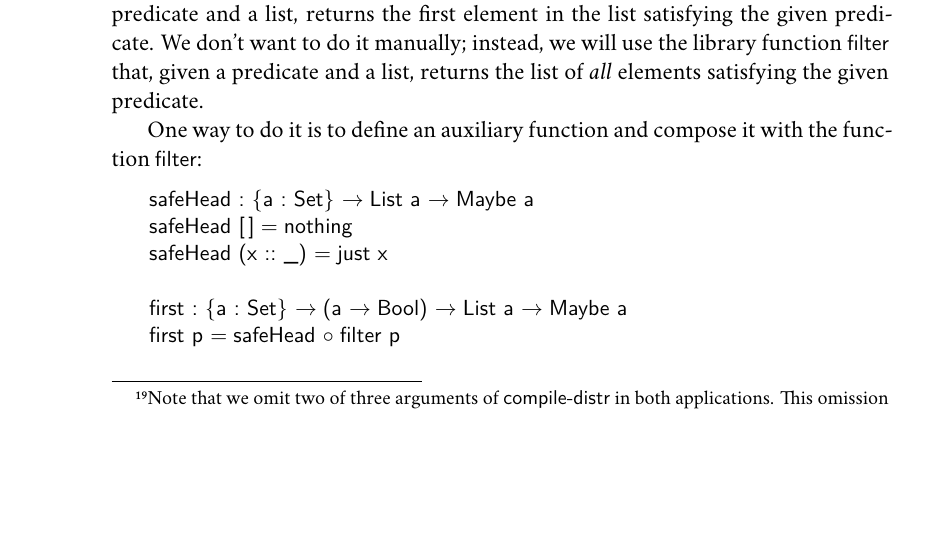
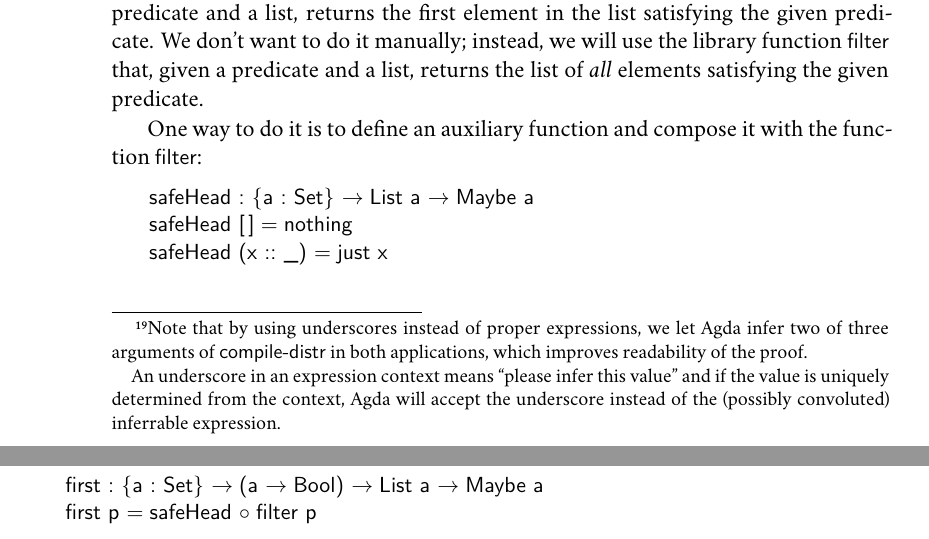
Before and after one commit to ziman/mgr-thesis, a LaTeX thesis (thesis.tex, which reads ch02-dependent-types.tex): part of page 20 of 22 before the commit and two parts of pages 20 and 21 of 22 after it, the two joined at a grey line, cut so that both start at the same text, the shorter picture padded with empty space. Compiled offline with XeLaTeX; a missing font is replaced by an installed copy or a similar font.

Commit message:
Underscores documented.

```diff
--- a/ch02-dependent-types.tex
+++ b/ch02-dependent-types.tex
@@ -903,9 +901,14 @@ Then we make two appeals to the lemma \ident{compile-distr}. Each usage of this
 lemma removes a part of the code sequence (exactly corresponding to an operand
 of the binary operator being compiled) and transforms it to the effect that this
 piece of code has on the stack until only a single instruction is left in the
-code sequence.\footnote{Note that we omit two of three arguments of
-\ident{compile-distr} in both applications. This omission improves readability
-of the proof and Agda can infer these terms, anyway.}
+code sequence.%
+\footnote{Note that by using underscores instead of proper expressions,
+we let Agda infer two of three arguments of \ident{compile-distr} in both applications,
+which improves readability of the proof.
+
+An underscore in an expression context means ``please infer this value'' and
+if the value is uniquely determined from the context, Agda will accept the
+underscore instead of the (possibly convoluted) inferrable expression.}
 
 The following two rather cryptic steps use the function \ident{cong} that allows
 us to prove equality of two terms, given a proof of equality of their subterms
```
Also changed, not shown: ch02-dependent-types.tex (2 more changed lines).
